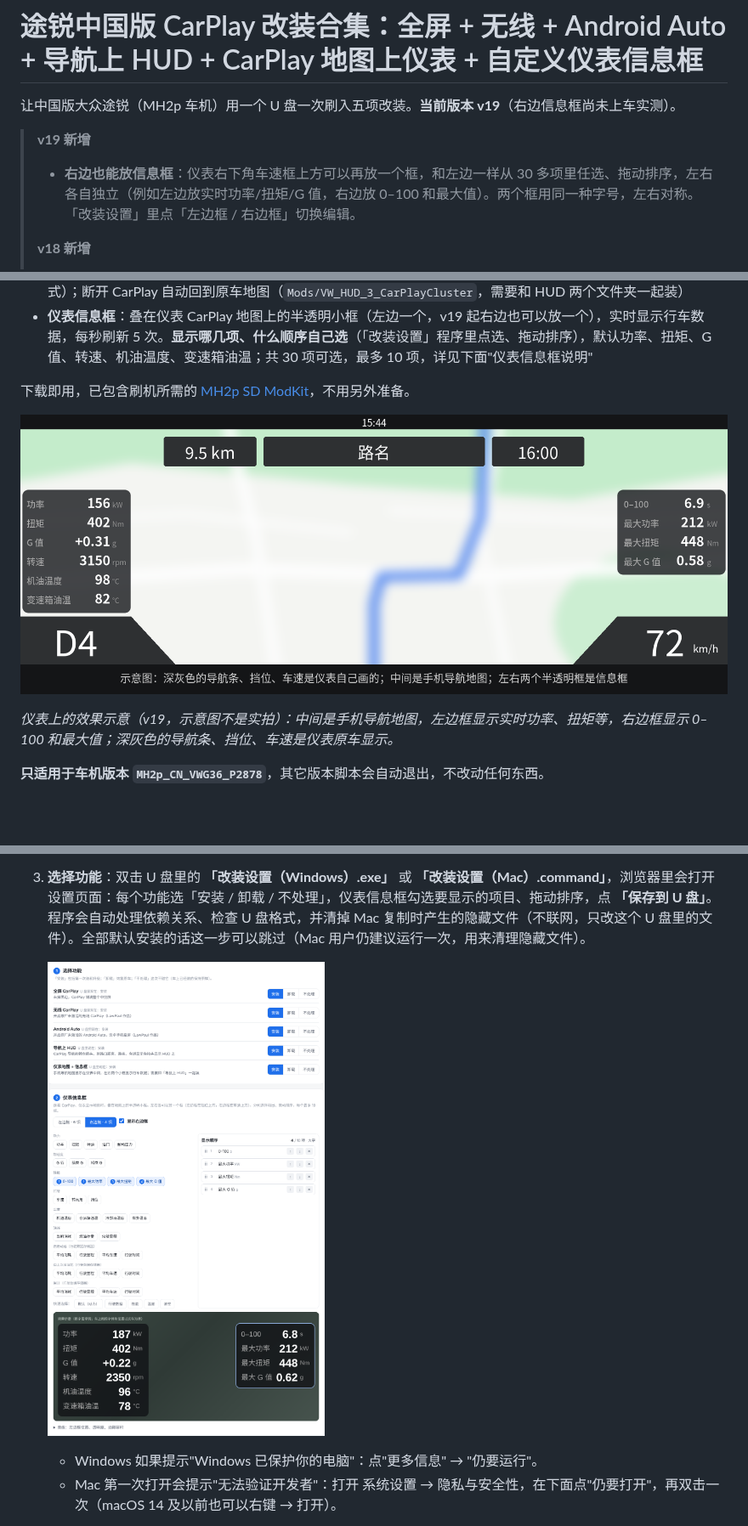
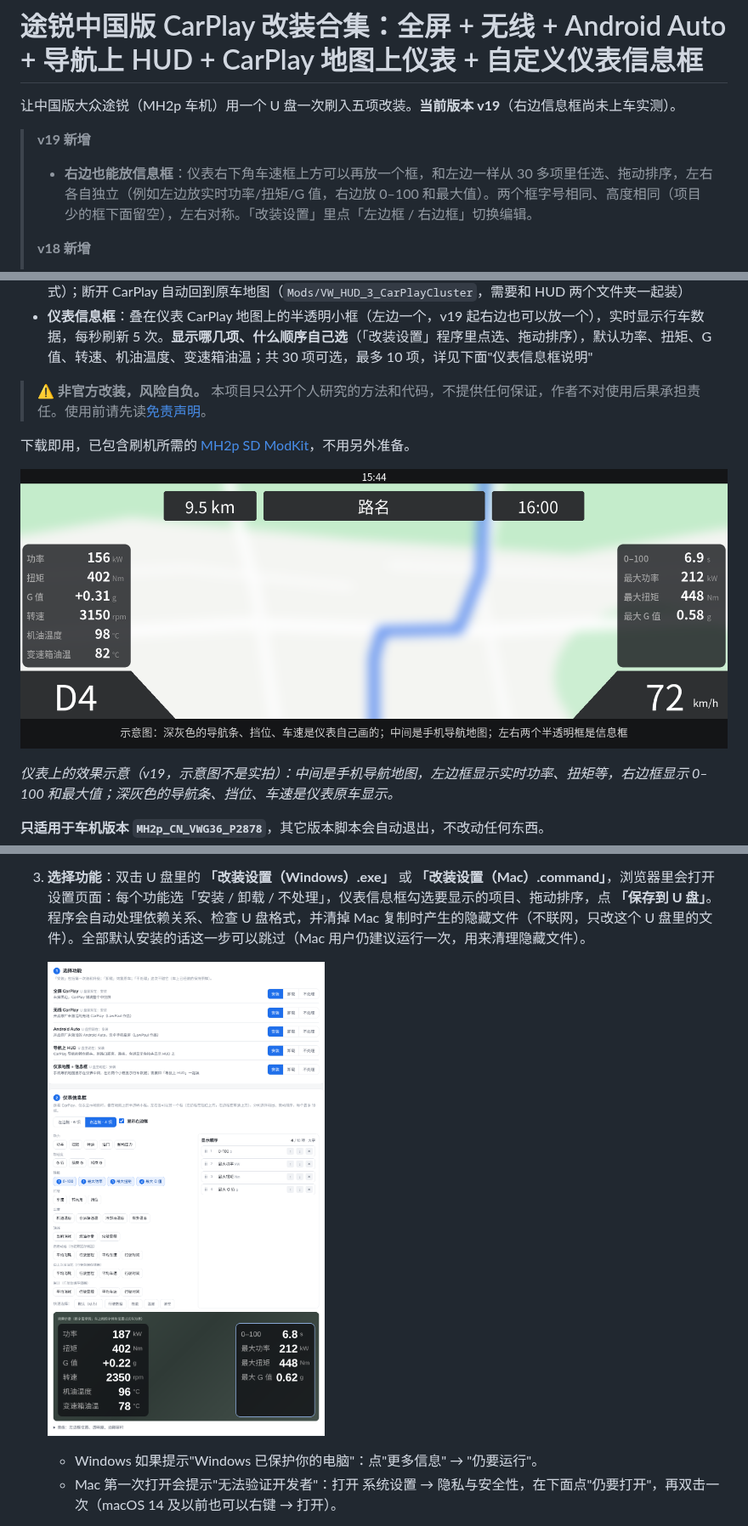
Before and after one commit to a78c7/touareg-cn-carplay-mods, a Markdown page: README.md, 3 parts joined by grey strips. Shown at 85% size. Drawn GitHub-style; pictures changed too: docs/img/cluster.png, docs/img/configurator.png; blank space fills up the shorter version.

```diff
--- a/README.md
+++ b/README.md
@@ -3,7 +3,7 @@
 让中国版大众途锐（MH2p 车机）用一个 U 盘一次刷入五项改装。**当前版本 v19**（右边信息框尚未上车实测）。
 
 > **v19 新增**
-> - **右边也能放信息框**：仪表右下角车速框上方可以再放一个框，和左边一样从 30 多项里任选、拖动排序，左右各自独立（例如左边放实时功率/扭矩/G 值，右边放 0–100 和最大值）。两个框用同一种字号，左右对称。「改装设置」里点「左边框 / 右边框」切换编辑。
+> - **右边也能放信息框**：仪表右下角车速框上方可以再放一个框，和左边一样从 30 多项里任选、拖动排序，左右各自独立（例如左边放实时功率/扭矩/G 值，右边放 0–100 和最大值）。两个框字号相同、高度相同（项目少的框下面留空），左右对称。「改装设置」里点「左边框 / 右边框」切换编辑。
 >
 > **v18 新增**
 > - **0–100 计时和本次最大值**：信息框可选「0–100」（起步后显示计时，过 100 km/h 显示成绩）、「最大功率」「最大扭矩」「最大 G 值」（车机开机以来）。
@@ -21,6 +21,8 @@
 - **CarPlay 导航上 HUD**：苹果地图 / 高德等 CarPlay 导航的转向箭头、到路口距离（带进度条）、路名、车道指引显示在抬头显示 HUD 上（`Mods/VW_HUD_1_RouteGuidance` + `Mods/VW_HUD_2_ClusterNav`）
 - **CarPlay 地图上仪表**：手机导航 App 的地图画面显示在仪表中间（原车导航地图的位置），车标对准仪表时钟正下方、靠近底部（高德、苹果地图、百度地图分别校准，自动切换）；仪表上方显示剩余距离和到达时间（原车样式）；断开 CarPlay 自动回到原车地图（`Mods/VW_HUD_3_CarPlayCluster`，需要和 HUD 两个文件夹一起装）
 - **仪表信息框**：叠在仪表 CarPlay 地图上的半透明小框（左边一个，v19 起右边也可以放一个），实时显示行车数据，每秒刷新 5 次。**显示哪几项、什么顺序自己选**（「改装设置」程序里点选、拖动排序），默认功率、扭矩、G 值、转速、机油温度、变速箱油温；共 30 项可选，最多 10 项，详见下面"仪表信息框说明"
+
+> ⚠️ **非官方改装，风险自负。** 本项目只公开个人研究的方法和代码，不提供任何保证，作者不对使用后果承担责任。使用前请先读[免责声明](#免责声明)。
 
 下载即用，已包含刷机所需的 [MH2p SD ModKit](https://lawpaul.github.io/MH2p_SD_ModKit_Site/)，不用另外准备。
 
```
Also changed, not shown: other parts of README.md (+16 -3 lines), RELEASE_NOTES.md (+1 -1 lines), docs/开发过程.md (+1 -1 lines), 6 other files.
